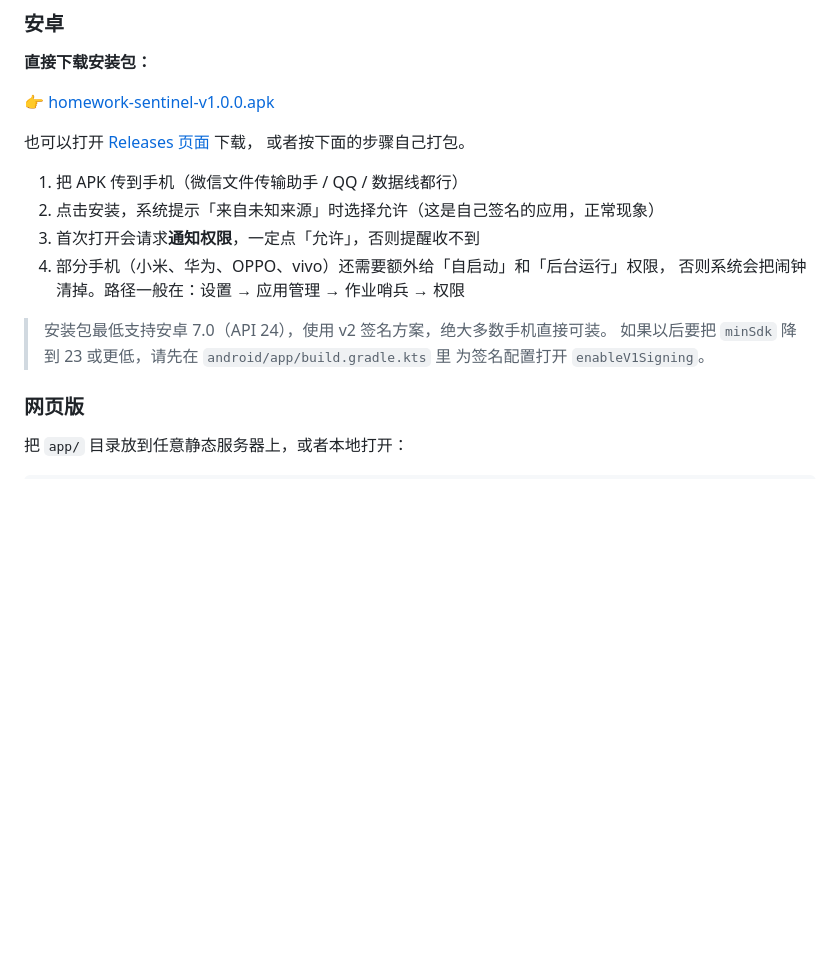
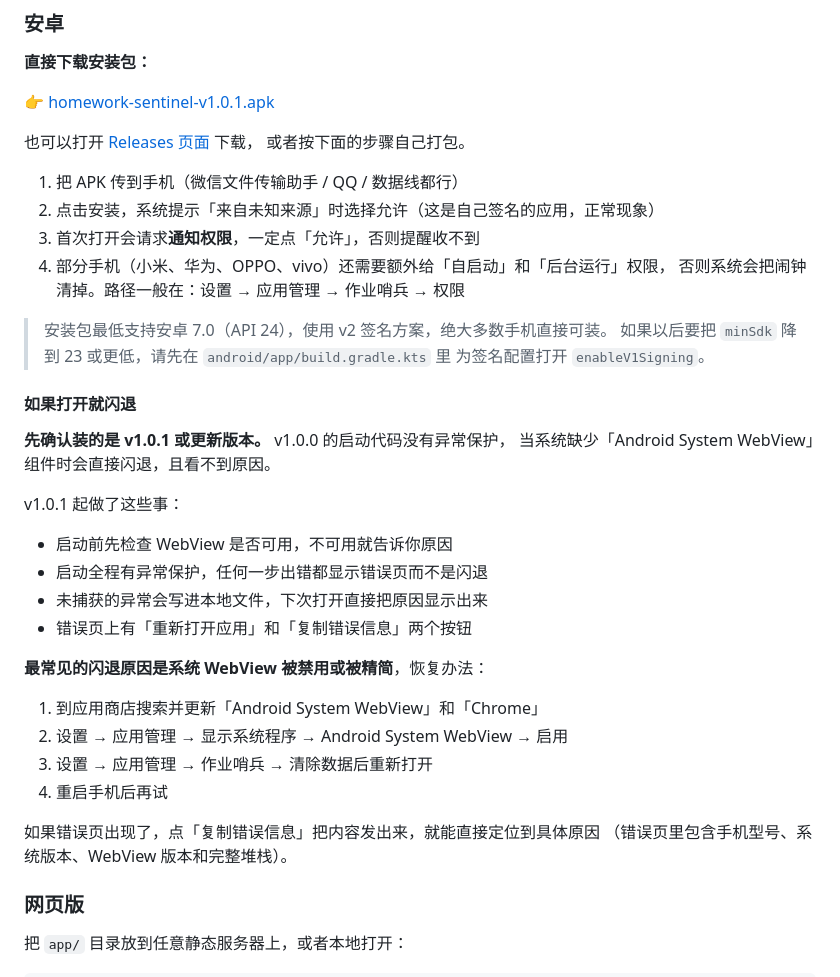
Before and after one commit to Jeansmr/homework-sentinel, a Markdown page: README.md, the part around the change. Drawn GitHub-style; blank space fills up the shorter version.

Commit message:
docs: 更新到 v1.0.1 下载链接，补充闪退排查说明

```diff
--- a/README.md
+++ b/README.md
@@ -103,7 +103,7 @@
 
 **直接下载安装包：**
 
-👉 [homework-sentinel-v1.0.0.apk](https://github.com/Jeansmr/homework-sentinel/releases/download/v1.0.0/homework-sentinel-v1.0.0.apk)
+👉 [homework-sentinel-v1.0.1.apk](https://github.com/Jeansmr/homework-sentinel/releases/download/v1.0.1/homework-sentinel-v1.0.1.apk)
 
 也可以打开 [Releases 页面](https://github.com/Jeansmr/homework-sentinel/releases) 下载，
 或者按下面的步骤自己打包。
@@ -117,6 +117,28 @@
 > 安装包最低支持安卓 7.0（API 24），使用 v2 签名方案，绝大多数手机直接可装。
 > 如果以后要把 `minSdk` 降到 23 或更低，请先在 `android/app/build.gradle.kts` 里
 > 为签名配置打开 `enableV1Signing`。
+
+#### 如果打开就闪退
+
+**先确认装的是 v1.0.1 或更新版本。** v1.0.0 的启动代码没有异常保护，
+当系统缺少「Android System WebView」组件时会直接闪退，且看不到原因。
+
+v1.0.1 起做了这些事：
+
+- 启动前先检查 WebView 是否可用，不可用就告诉你原因
+- 启动全程有异常保护，任何一步出错都显示错误页而不是闪退
+- 未捕获的异常会写进本地文件，下次打开直接把原因显示出来
+- 错误页上有「重新打开应用」和「复制错误信息」两个按钮
+
+**最常见的闪退原因是系统 WebView 被禁用或被精简**，恢复办法：
+
+1. 到应用商店搜索并更新「Android System WebView」和「Chrome」
+2. 设置 → 应用管理 → 显示系统程序 → Android System WebView → 启用
+3. 设置 → 应用管理 → 作业哨兵 → 清除数据后重新打开
+4. 重启手机后再试
+
+如果错误页出现了，点「复制错误信息」把内容发出来，就能直接定位到具体原因
+（错误页里包含手机型号、系统版本、WebView 版本和完整堆栈）。
 
 ### 网页版
 
```
